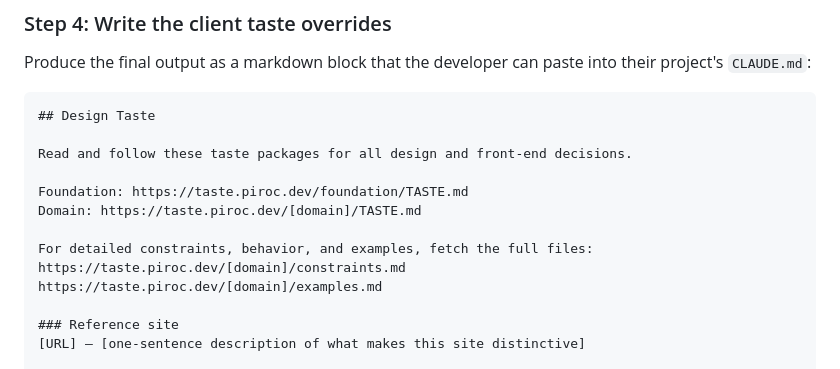
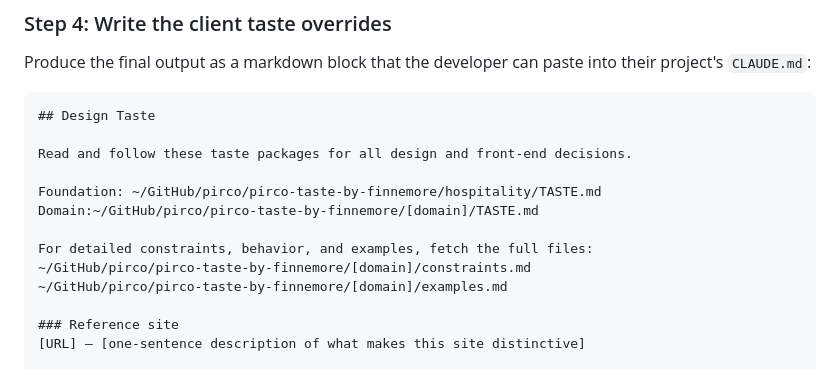
Before and after one commit to pirco/pirco-taste-by-finnemore, a Markdown page: extract.md, the part around the change. Drawn GitHub-style.

Commit message:
update URL paths to .md files

```diff
--- a/extract.md
+++ b/extract.md
@@ -111,12 +111,12 @@ Produce the final output as a markdown block that the developer can paste into t
 
 Read and follow these taste packages for all design and front-end decisions.
 
-Foundation: https://taste.piroc.dev/foundation/TASTE.md
-Domain: https://taste.piroc.dev/[domain]/TASTE.md
+Foundation: ~/GitHub/pirco/pirco-taste-by-finnemore/hospitality/TASTE.md
+Domain:~/GitHub/pirco/pirco-taste-by-finnemore/[domain]/TASTE.md
 
 For detailed constraints, behavior, and examples, fetch the full files:
-https://taste.piroc.dev/[domain]/constraints.md
-https://taste.piroc.dev/[domain]/examples.md
+~/GitHub/pirco/pirco-taste-by-finnemore/[domain]/constraints.md
+~/GitHub/pirco/pirco-taste-by-finnemore/[domain]/examples.md
 
 ### Reference site
 [URL] — [one-sentence description of what makes this site distinctive]
```
Also changed, not shown: CLAUDE.md (+2 -2 lines).
